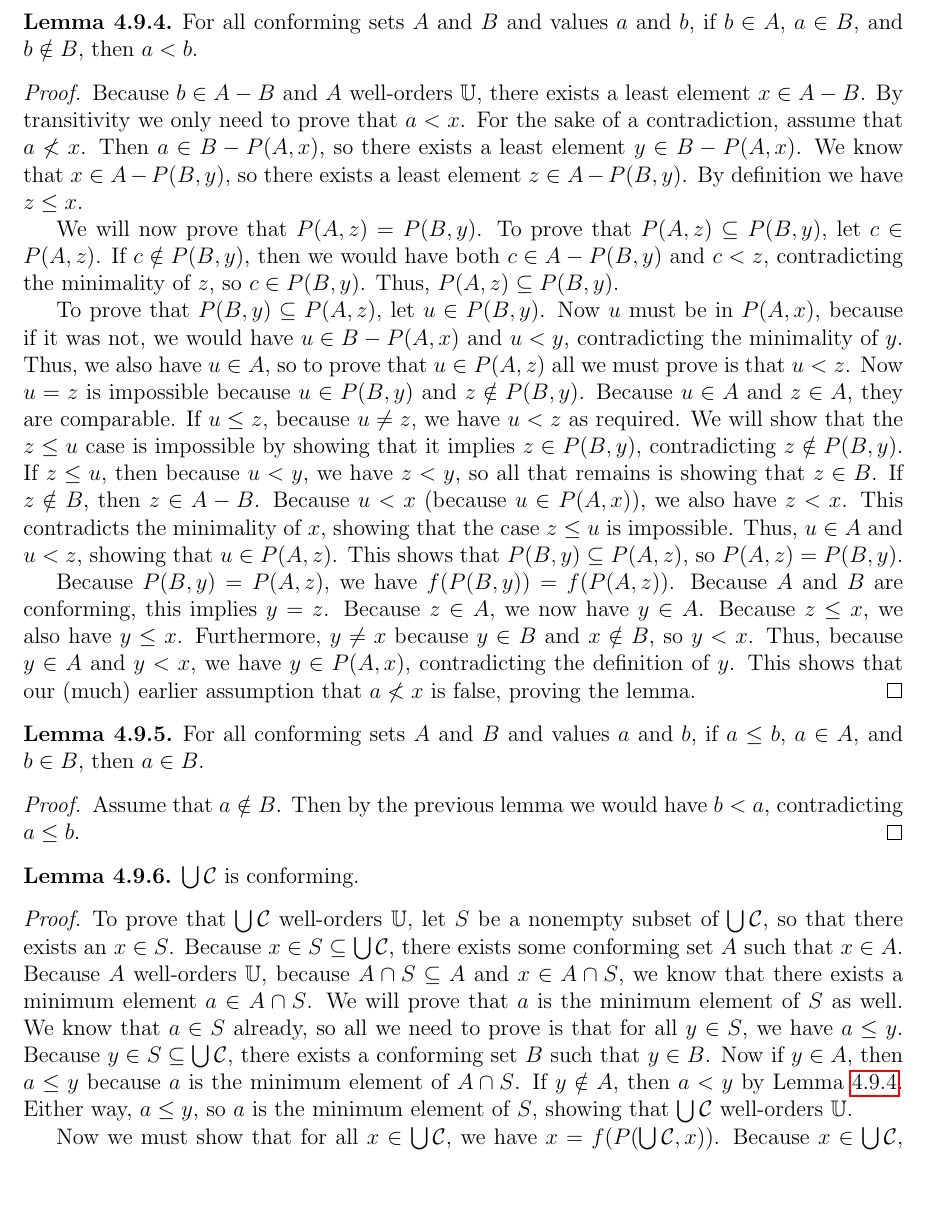
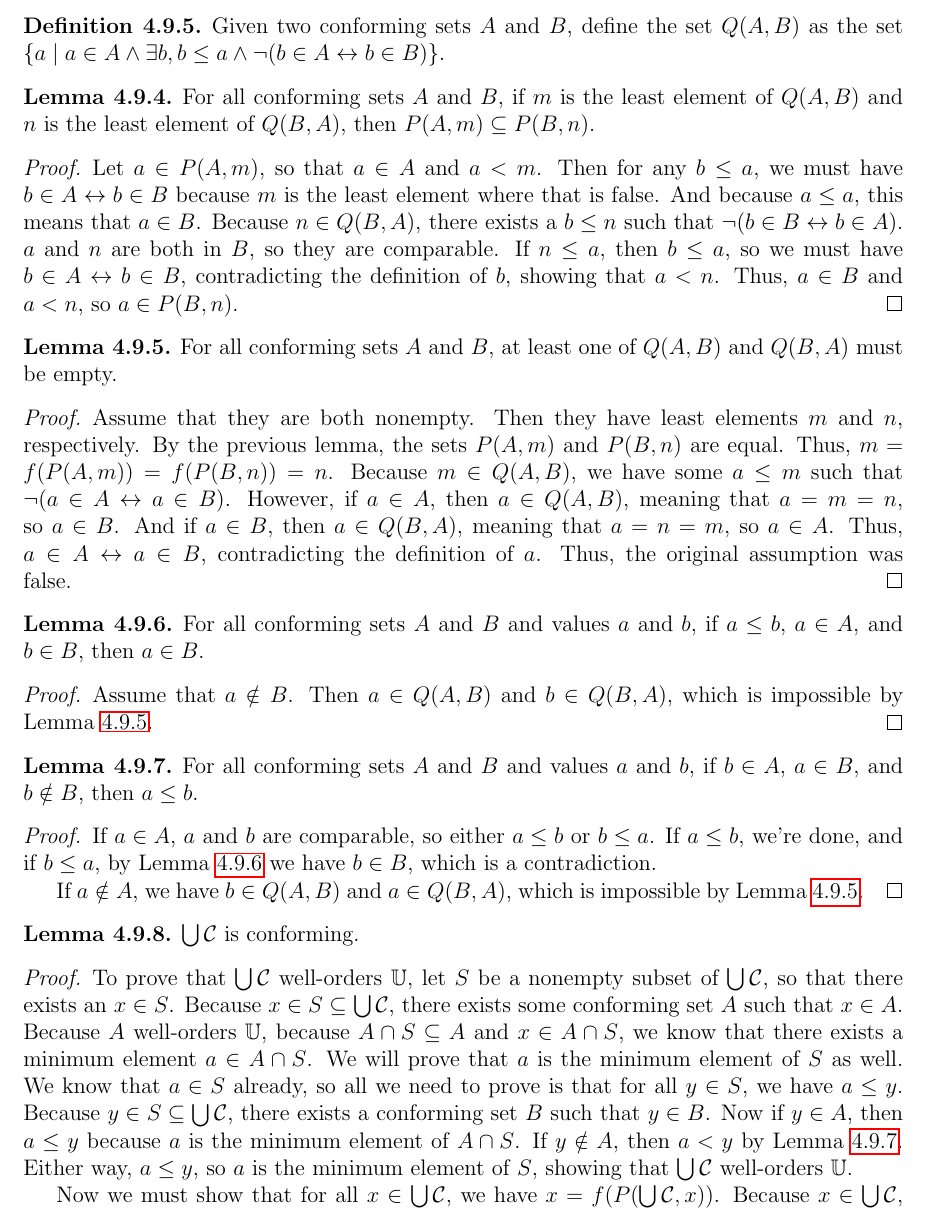
Before and after one commit to sudgy/math-from-nothing, a LaTeX thesis (tex/tex/basics/set.tex): part of page 24 of 29, cut at the place of the change, the shorter picture padded with empty space. Compiled offline with pdfLaTeX.

Commit message:
Updated Zorn proof to align with the new video
I recognize that the proof is a bit longer, and I may go back to it to
clean it up a bit more, but I need to hurry up and finish this video.

```diff
--- a/tex/tex/basics/set.tex
+++ b/tex/tex/basics/set.tex
@@ -1781,55 +1781,63 @@ $x$ such that for all $a \in S$, $a < x$.
     that this case is true as well.
 \end{proof}
 
+\begin{definition}
+    Given two conforming sets $A$ and $B$, define the set $Q(A, B)$ as the set
+    $\{a \mid a \in A \wedge \exists b, b \leq a \wedge \neg(b \in A
+    \leftrightarrow b \in B)\}$.
+\end{definition}
+
+\begin{lemma} \label{zorn_least_sub}
+    For all conforming sets $A$ and $B$, if $m$ is the least element of $Q(A,
+    B)$ and $n$ is the least element of $Q(B, A)$, then $P(A, m) \subseteq P(B,
+    n)$.
+\end{lemma}
+\begin{proof}
+    Let $a \in P(A, m)$, so that $a \in A$ and $a < m$.  Then for any $b \leq
+    a$, we must have $b \in A \leftrightarrow b \in B$ because $m$ is the least
+    element where that is false.  And because $a \leq a$, this means that $a \in
+    B$.  Because $n \in Q(B, A)$, there exists a $b \leq n$ such that $\neg(b
+    \in B \leftrightarrow b \in A)$.  $a$ and $n$ are both in $B$, so they are
+    comparable.  If $n \leq a$, then $b \leq a$, so we must have $b \in A
+    \leftrightarrow b \in B$, contradicting the definition of $b$, showing that
+    $a < n$.  Thus, $a \in B$ and $a < n$, so $a \in P(B, n)$.
+\end{proof}
+
+\begin{lemma} \label{zorn_neq_set_nex}
+    For all conforming sets $A$ and $B$, at least one of $Q(A, B)$ and $Q(B, A)$
+    must be empty.
+\end{lemma}
+\begin{proof}
+    Assume that they are both nonempty.  Then they have least elements $m$ and
+    $n$, respectively.  By the previous lemma, the sets $P(A, m)$ and $P(B, n)$
+    are equal.  Thus, $m = f(P(A, m)) = f(P(B, n)) = n$.  Because $m \in Q(A,
+    B)$, we have some $a \leq m$ such that $\neg(a \in A \leftrightarrow a \in
+    B)$.  However, if $a \in A$, then $a \in Q(A, B)$, meaning that $a = m = n$,
+    so $a \in B$.  And if $a \in B$, then $a \in Q(B, A)$, meaning that $a = n =
+    m$, so $a \in A$.  Thus, $a \in A \leftrightarrow a \in B$, contradicting
+    the definition of $a$.  Thus, the original assumption was false.
+\end{proof}
+
 \begin{lemma} \label{zorn_initial1}
-    For all conforming sets $A$ and $B$ and values $a$ and $b$, if $b \in A$, $a
-    \in B$, and $b \notin B$, then $a < b$.
-\end{lemma}
-\begin{proof}
-    Because $b \in A - B$ and $A$ well-orders $\U$, there exists a least element
-    $x \in A - B$.  By transitivity we only need to prove that $a < x$.  For the
-    sake of a contradiction, assume that $a \nless x$.  Then $a \in B - P(A,
-    x)$, so there exists a least element $y \in B - P(A, x)$.  We know that $x
-    \in A - P(B, y)$, so there exists a least element $z \in A - P(B, y)$.  By
-    definition we have $z \leq x$.
-
-    We will now prove that $P(A, z) = P(B, y)$.  To prove that $P(A, z)
-    \subseteq P(B, y)$, let $c \in P(A, z)$.  If $c \notin P(B, y)$, then we
-    would have both $c \in A - P(B, y)$ and $c < z$, contradicting the
-    minimality of $z$, so $c \in P(B, y)$.  Thus, $P(A, z) \subseteq P(B, y)$.
-
-    To prove that $P(B, y) \subseteq P(A, z)$, let $u \in P(B, y)$.  Now $u$
-    must be in $P(A, x)$, because if it was not, we would have $u \in B - P(A,
-    x)$ and $u < y$, contradicting the minimality of $y$.  Thus, we also have $u
-    \in A$, so to prove that $u \in P(A, z)$ all we must prove is that $u < z$.
-    Now $u = z$ is impossible because $u \in P(B, y)$ and $z \notin P(B, y)$.
-    Because $u \in A$ and $z \in A$, they are comparable.  If $u \leq z$,
-    because $u \neq z$, we have $u < z$ as required.  We will show that the $z
-    \leq u$ case is impossible by showing that it implies $z \in P(B, y)$,
-    contradicting $z \notin P(B, y)$.  If $z \leq u$, then because $u < y$, we
-    have $z < y$, so all that remains is showing that $z \in B$.  If $z \notin
-    B$, then $z \in A - B$.  Because $u < x$ (because $u \in P(A, x)$), we also
-    have $z < x$.  This contradicts the minimality of $x$, showing that the case
-    $z \leq u$ is impossible.  Thus, $u \in A$ and $u < z$, showing that $u \in
-    P(A, z)$.  This shows that $P(B, y) \subseteq P(A, z)$, so $P(A, z) = P(B,
-    y)$.
-
-    Because $P(B, y) = P(A, z)$, we have $f(P(B, y)) = f(P(A, z))$.  Because $A$
-    and $B$ are conforming, this implies $y = z$.  Because $z \in A$, we now
-    have $y \in A$.  Because $z \leq x$, we also have $y \leq x$.  Furthermore,
-    $y \neq x$ because $y \in B$ and $x \notin B$, so $y < x$.  Thus, because $y
-    \in A$ and $y < x$, we have $y \in P(A, x)$, contradicting the definition of
-    $y$.  This shows that our (much) earlier assumption that $a \nless x$ is
-    false, proving the lemma.
-\end{proof}
-
-\begin{lemma} \label{zorn_initial2}
     For all conforming sets $A$ and $B$ and values $a$ and $b$, if $a \leq b$,
     $a \in A$, and $b \in B$, then $a \in B$.
 \end{lemma}
 \begin{proof}
-    Assume that $a \notin B$.  Then by the previous lemma we would have $b < a$,
-    contradicting $a \leq b$.
+    Assume that $a \notin B$.  Then $a \in Q(A, B)$ and $b \in Q(B, A)$, which
+    is impossible by Lemma \ref{zorn_neq_set_nex}.
+\end{proof}
+
+\begin{lemma} \label{zorn_initial2}
+    For all conforming sets $A$ and $B$ and values $a$ and $b$, if $b \in A$, $a
+    \in B$, and $b \notin B$, then $a \leq b$.
+\end{lemma}
+\begin{proof}
+    If $a \in A$, $a$ and $b$ are comparable, so either $a \leq b$ or $b \leq
+    a$.  If $a \leq b$, we're done, and if $b \leq a$, by Lemma
+    \ref{zorn_initial1} we have $b \in B$, which is a contradiction.
+
+    If $a \notin A$, we have $b \in Q(A, B)$ and $a \in Q(B, A)$, which is
+    impossible by Lemma \ref{zorn_neq_set_nex}.
 \end{proof}
 
 \begin{lemma}
@@ -1846,7 +1854,7 @@ $x$ such that for all $a \in S$, $a < x$.
     that for all $y \in S$, we have $a \leq y$.  Because $y \in S \subseteq
     \bigcup \mathcal C$, there exists a conforming set $B$ such that $y \in B$.
     Now if $y \in A$, then $a \leq y$ because $a$ is the minimum element of $A
-    \cap S$.  If $y \notin A$, then $a < y$ by Lemma \ref{zorn_initial1}.
+    \cap S$.  If $y \notin A$, then $a < y$ by Lemma \ref{zorn_initial2}.
     Either way, $a \leq y$, so $a$ is the minimum element of $S$, showing that
     $\bigcup \mathcal C$ well-orders $\U$.
 
```
Also changed, not shown: tex/tex/basics/set.tex (2 more changed lines), 1 other file.
